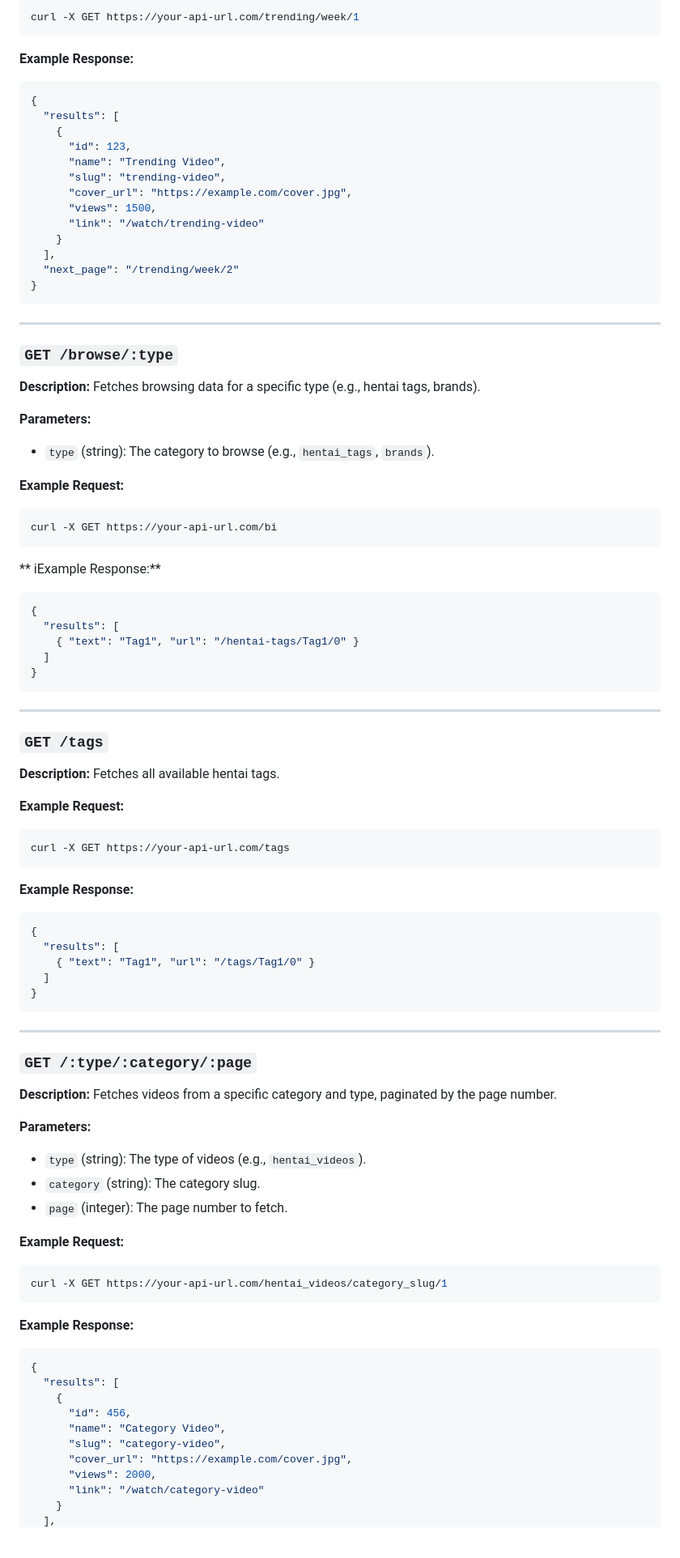
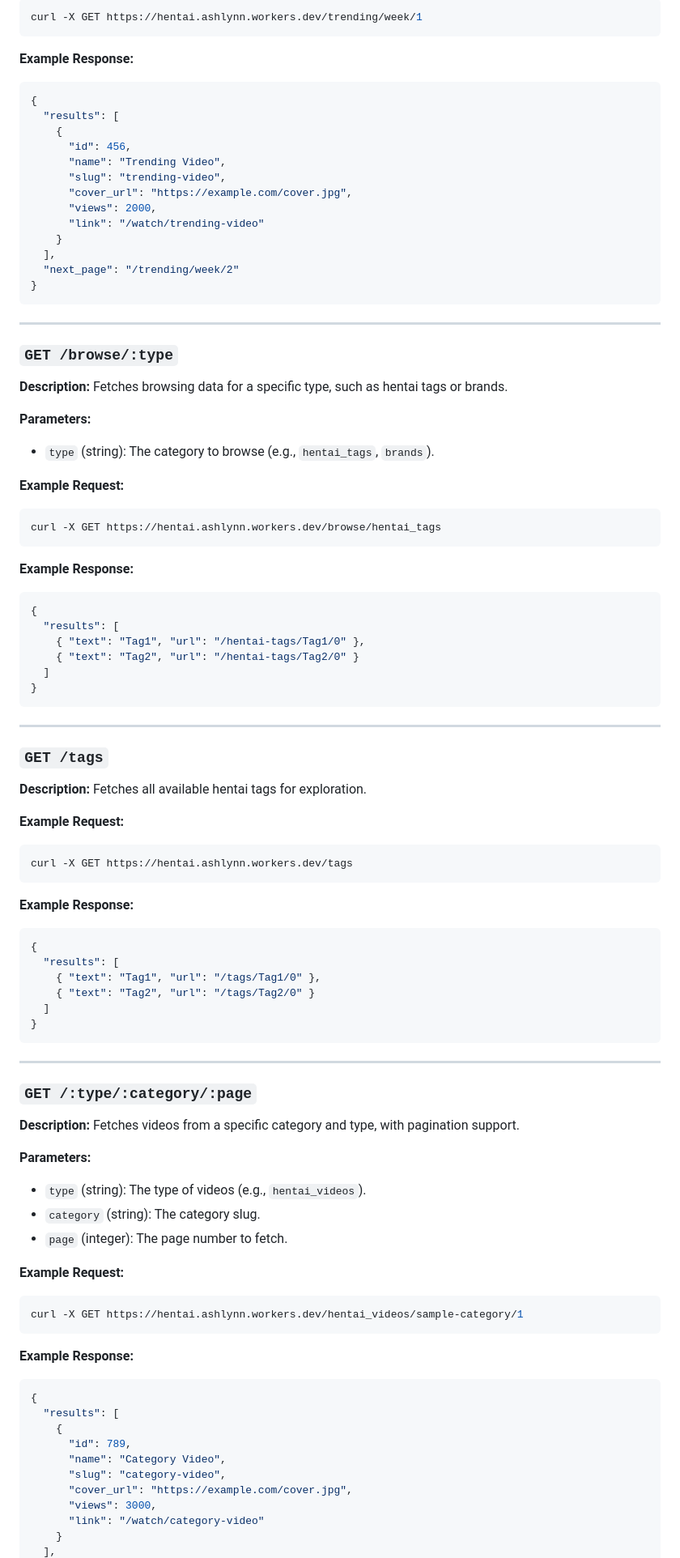
Before and after one commit to Itz-Ashlynn/hanime, a Markdown page: README.md, the part around one of its changes. Shown at 81% size. Drawn GitHub-style; blank space fills up the shorter version.

````diff
--- a/README.md
+++ b/README.md
@@ -103,18 +104,17 @@ Fetches trending videos based on the specified time range and page number.
 ```bash
-curl -X GET https://your-api-url.com/trending/week/1
+curl -X GET https://hentai.ashlynn.workers.dev/trending/week/1
 ```
 
 **Example Response:**
-
 ```json
 {
   "results": [
     {
-      "id": 123,
+      "id": 456,
       "name": "Trending Video",
       "slug": "trending-video",
       "cover_url": "https://example.com/cover.jpg",
-      "views": 1500,
+      "views": 2000,
       "link": "/watch/trending-video"
     }
   ],
@@ -127,24 +127,22 @@ curl -X GET https://your-api-url.com/trending/week/1
 ### `GET /browse/:type`
 
 **Description:**
-Fetches browsing data for a specific type (e.g., hentai tags, brands).
+Fetches browsing data for a specific type, such as hentai tags or brands.
 
 **Parameters:**
-
 - `type` (string): The category to browse (e.g., `hentai_tags`, `brands`).
 
 **Example Request:**
-
 ```bash
-curl -X GET https://your-api-url.com/bi
+curl -X GET https://hentai.ashlynn.workers.dev/browse/hentai_tags
 ```
 
-** iExample Response:**
-
+**Example Response:**
 ```json
 {
   "results": [
-    { "text": "Tag1", "url": "/hentai-tags/Tag1/0" }
+    { "text": "Tag1", "url": "/hentai-tags/Tag1/0" },
+    { "text": "Tag2", "url": "/hentai-tags/Tag2/0" }
   ]
 }
 ```
@@ -154,20 +152,19 @@ curl -X GET https://your-api-url.com/bi
 ### `GET /tags`
 
 **Description:**
-Fetches all available hentai tags.
+Fetches all available hentai tags for exploration.
 
 **Example Request:**
-
 ```bash
-curl -X GET https://your-api-url.com/tags
+curl -X GET https://hentai.ashlynn.workers.dev/tags
 ```
 
 **Example Response:**
-
 ```json
 {
   "results": [
-    { "text": "Tag1", "url": "/tags/Tag1/0" }
+    { "text": "Tag1", "url": "/tags/Tag1/0" },
+    { "text": "Tag2", "url": "/tags/Tag2/0" }
   ]
 }
 ```
@@ -177,31 +174,28 @@ curl -X GET https://your-api-url.com/tags
 ### `GET /:type/:category/:page`
 
 **Description:**
-Fetches videos from a specific category and type, paginated by the page number.
+Fetches videos from a specific category and type, with pagination support.
 
 **Parameters:**
-
 - `type` (string): The type of videos (e.g., `hentai_videos`).
 - `category` (string): The category slug.
 - `page` (integer): The page number to fetch.
 
 **Example Request:**
-
 ```bash
-curl -X GET https://your-api-url.com/hentai_videos/category_slug/1
+curl -X GET https://hentai.ashlynn.workers.dev/hentai_videos/sample-category/1
 ```
 
 **Example Response:**
-
 ```json
 {
   "results": [
     {
-      "id": 456,
+      "id": 789,
       "name": "Category Video",
       "slug": "category-video",
       "cover_url": "https://example.com/cover.jpg",
-      "views": 2000,
+      "views": 3000,
       "link": "/watch/category-video"
     }
   ],
````
Also changed, not shown: other parts of README.md (+26 -30 lines).
